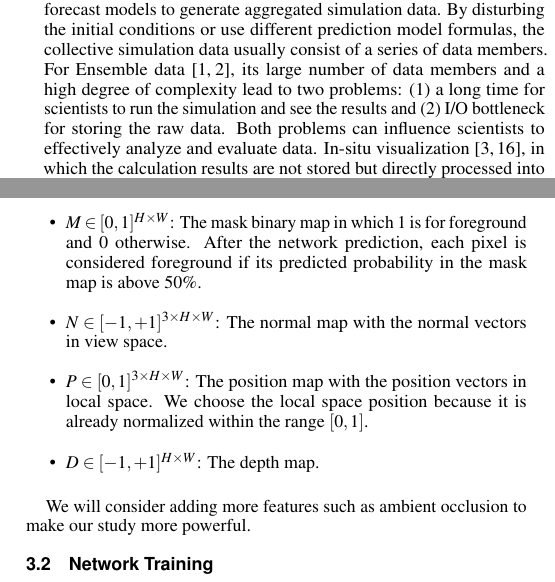
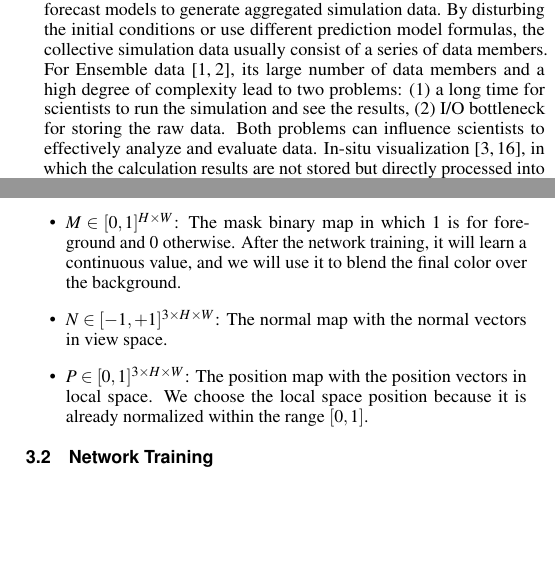
Before and after one commit to trainsn/Isosurface-Rendering-via-Deep-Geometric-Properties-Synthesis, a LaTeX document (vgtc_journal_latex/template.tex): two parts of the columns of pages 1 and 2 of 3, joined at a grey line, cut so that both start at the same text, the shorter picture padded with empty space. Compiled offline with pdfLaTeX.

Commit message:
make modification on input data

```diff
--- a/vgtc_journal_latex/template.tex
+++ b/vgtc_journal_latex/template.tex
@@ -145,7 +145,7 @@
 \maketitle
 
 %% \section{Introduction} %for journal use above \firstsection{..} instead
-Ensemble simulation \cite{wang2018visualization} is important in scientific visualization. For example, in meteorology, meteorologists often use numerical weather forecast models to generate aggregated simulation data. By disturbing the initial conditions or use different prediction model formulas, the collective simulation data usually consist of a series of data members. For Ensemble data \cite{ahrens2014situ, ahrens2014image}, its large number of data members and a high degree of complexity lead to two problems: (1) a long time for scientists to run the simulation and see the results and (2) I/O bottleneck for storing the raw data. Both problems can influence scientists to effectively analyze and evaluate data. In-situ visualization \cite{bauer2016situ, ma2009situ}, in which the calculation results are not stored but directly processed into images at the computing nodes, can greatly reduce the amount of data stored, transmitted, and post-processed. However, when the raw data is not available, the flexibility of post-hoc analysis would be constrained.
+Ensemble simulation \cite{wang2018visualization} is important in scientific visualization. For example, in meteorology, meteorologists often use numerical weather forecast models to generate aggregated simulation data. By disturbing the initial conditions or use different prediction model formulas, the collective simulation data usually consist of a series of data members. For Ensemble data \cite{ahrens2014situ, ahrens2014image}, its large number of data members and a high degree of complexity lead to two problems: (1) a long time for scientists to run the simulation and see the results, (2) I/O bottleneck for storing the raw data. Both problems can influence scientists to effectively analyze and evaluate data. In-situ visualization \cite{bauer2016situ, ma2009situ}, in which the calculation results are not stored but directly processed into images at the computing nodes, can greatly reduce the amount of data stored, transmitted, and post-processed. However, when the raw data is not available, the flexibility of post-hoc analysis would be constrained.
 
 Recently, with the development of deep generative models, people can generate high-quality images given random noise \cite{goodfellow2014generative} or some semantic prior information \cite{mirza2014conditional}. Specifically, in ensemble visualization, He et al. \cite{he2019insitunet} proposed InSituNet, which is a deep learning-based surrogate model to support parameter space exploration for ensemble simulations that are visualized in situ. InSituNet can generate images of high accuracy, and fidelity. However, it has a limitation that it only allows users to switch among several predefined visual mappings (e.g., transfer functions). The main reason is covering such a joint space of all possible simulation and visualization parameters requires a large number of training images.
 
@@ -172,17 +172,13 @@ Our method will consist of three major parts. The first part is about the traini
 Given an isovalue, we implement volumetric ray-casting to get corresponding geometric properties of an isosurface. We let the ray advance through the volume until reaching a sample whose intensity is greater than or equal to the threshold value, meaning that we hit the isosurface. Once we find a point belonging to the isosurface, instead of directly applying an illumination model to perform shading, we use the geometry pass in deferred shading \cite{deering1988triangle}. We store all kinds of geometric properties in a collection of textures called the G-buffer. In our study, these geometric properties are maps of size $ H \times W $,  including:
 
 \begin{itemize}
-\item $M \in [0, 1] ^ {H \times W}$: The mask binary map in which 1 is for foreground and 0 otherwise. After the network prediction, each pixel is considered foreground if its predicted probability in the mask map is above 50\%.
+\item $M \in [0, 1] ^ {H \times W}$: The mask binary map in which 1 is for foreground and 0 otherwise. After the network training, it will learn a continuous value, and we will use it to blend the final color over the background.
 
 \item $N \in [-1, +1] ^ {3 \times H \times W}$: The normal map with the normal vectors in view space.
 
 \item $P \in [0, 1] ^ {3 \times H \times W}$: The position map with the position vectors in local space. We choose the local space position because it is already normalized within the range $[0, 1]$.
 
-\item $D \in [-1, +1] ^ {H \times W}$: The depth map.
-
 \end{itemize}
-
-We will consider adding more features such as ambient occlusion to make our study more powerful.
 
 \subsection{Network Training}
 
```
